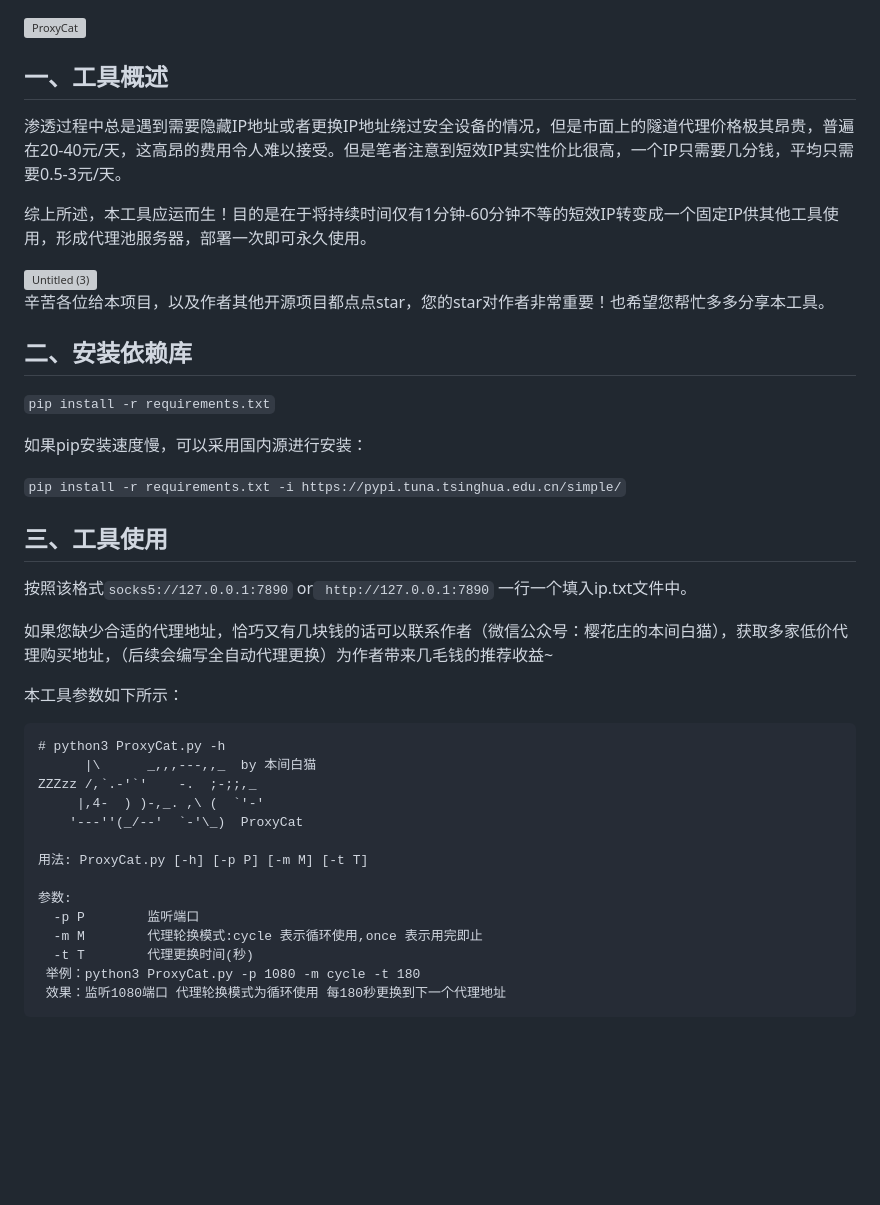
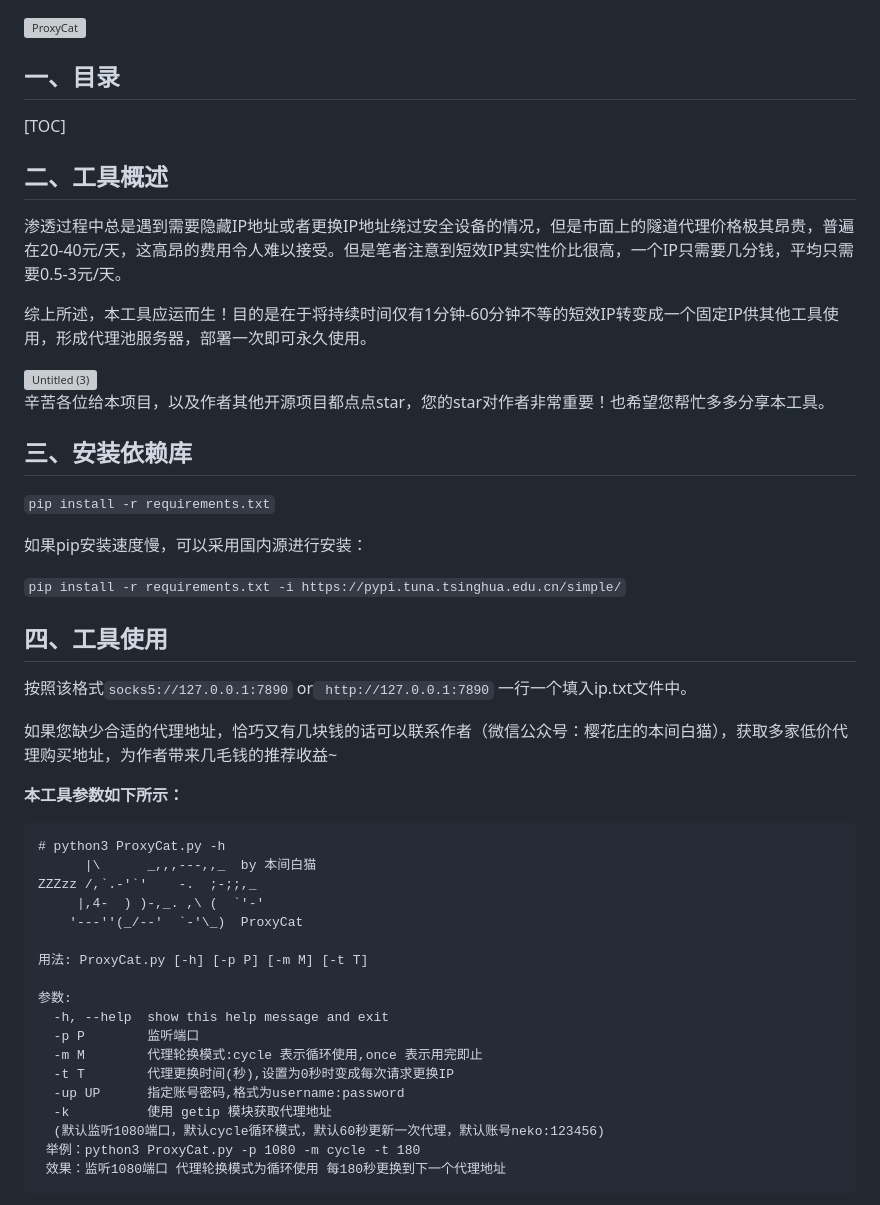
Before and after one commit to honmashironeko/ProxyCat, a Markdown page: README.md, the part around one of its changes. GitHub-like rendering; blank space fills up the shorter version; grey boxes are pictures that could not be loaded.

````diff
--- a/README.md
+++ b/README.md
@@ -1,6 +1,10 @@
 ![ProxyCat](https://socialify.git.ci/honmashironeko/ProxyCat/image?description=1&descriptionEditable=%E4%B8%80%E6%AC%BE%E8%BD%BB%E9%87%8F%E7%BA%A7%E7%9A%84%E4%BC%98%E7%A7%80%E4%BB%A3%E7%90%86%E6%B1%A0%E4%B8%AD%E9%97%B4%E4%BB%B6%EF%BC%8C%E5%AE%9E%E7%8E%B0%E4%BB%A3%E7%90%86%E7%9A%84%E8%87%AA%E5%8A%A8%E8%BD%AE%E6%8D%A2&font=Bitter&forks=1&issues=1&language=1&logo=https%3A%2F%2Favatars.githubusercontent.com%2Fu%2F139044047%3Fv%3D4&name=1&owner=1&pattern=Circuit%20Board&pulls=1&stargazers=1&theme=Dark)
 
-## 一、工具概述
+## 一、目录
+
+[TOC]
+
+## 二、工具概述
 
 渗透过程中总是遇到需要隐藏IP地址或者更换IP地址绕过安全设备的情况，但是市面上的隧道代理价格极其昂贵，普遍在20-40元/天，这高昂的费用令人难以接受。但是笔者注意到短效IP其实性价比很高，一个IP只需要几分钱，平均只需要0.5-3元/天。
 
@@ -10,7 +14,7 @@
 
 辛苦各位给本项目，以及作者其他开源项目都点点star，您的star对作者非常重要！也希望您帮忙多多分享本工具。
 
-## 二、安装依赖库
+## 三、安装依赖库
 
 `pip install -r requirements.txt`
 
@@ -18,13 +22,13 @@
 
 `pip install -r requirements.txt -i https://pypi.tuna.tsinghua.edu.cn/simple/`
 
-## 三、工具使用
+## 四、工具使用
 
 按照该格式`socks5://127.0.0.1:7890` or` http://127.0.0.1:7890` 一行一个填入ip.txt文件中。
 
-如果您缺少合适的代理地址，恰巧又有几块钱的话可以联系作者（微信公众号：樱花庄的本间白猫），获取多家低价代理购买地址，（后续会编写全自动代理更换）为作者带来几毛钱的推荐收益~
+如果您缺少合适的代理地址，恰巧又有几块钱的话可以联系作者（微信公众号：樱花庄的本间白猫），获取多家低价代理购买地址，为作者带来几毛钱的推荐收益~
 
-本工具参数如下所示：
+**本工具参数如下所示：**
 
 ```
 # python3 ProxyCat.py -h
@@ -36,9 +40,13 @@ ZZZzz /,`.-'`'    -.  ;-;;,_
 用法: ProxyCat.py [-h] [-p P] [-m M] [-t T]
 
 参数:
+  -h, --help  show this help message and exit
   -p P        监听端口
   -m M        代理轮换模式:cycle 表示循环使用,once 表示用完即止
-  -t T        代理更换时间(秒)
+  -t T        代理更换时间(秒),设置为0秒时变成每次请求更换IP
+  -up UP      指定账号密码,格式为username:password
+  -k          使用 getip 模块获取代理地址
+  (默认监听1080端口，默认cycle循环模式，默认60秒更新一次代理，默认账号neko:123456)
  举例：python3 ProxyCat.py -p 1080 -m cycle -t 180
  效果：监听1080端口 代理轮换模式为循环使用 每180秒更换到下一个代理地址
 ```
````
Also changed, not shown: other parts of README.md (+38 -16 lines), assets/1724397056696.png (added), assets/1724397633981.png (added), 4 other files.
